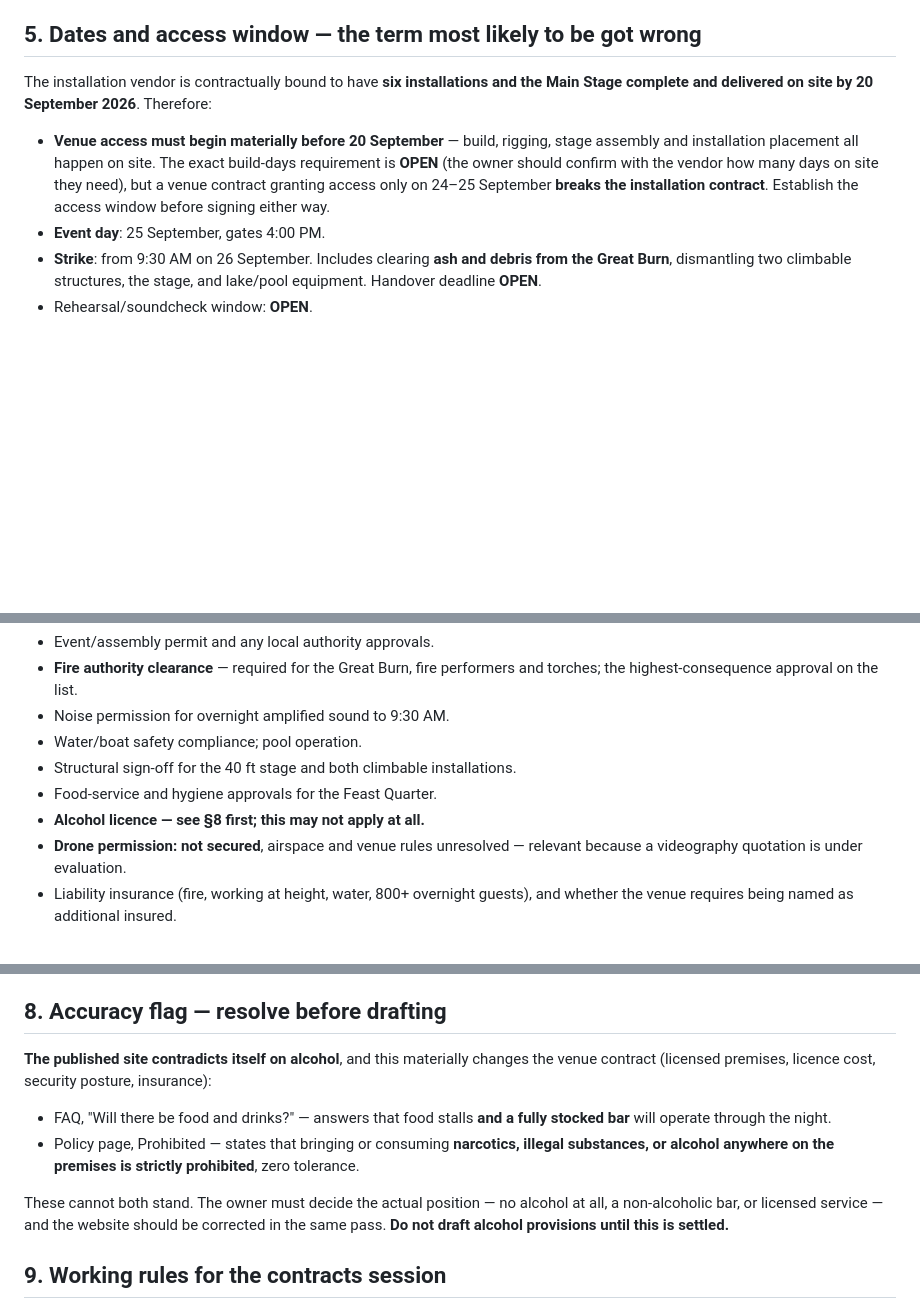
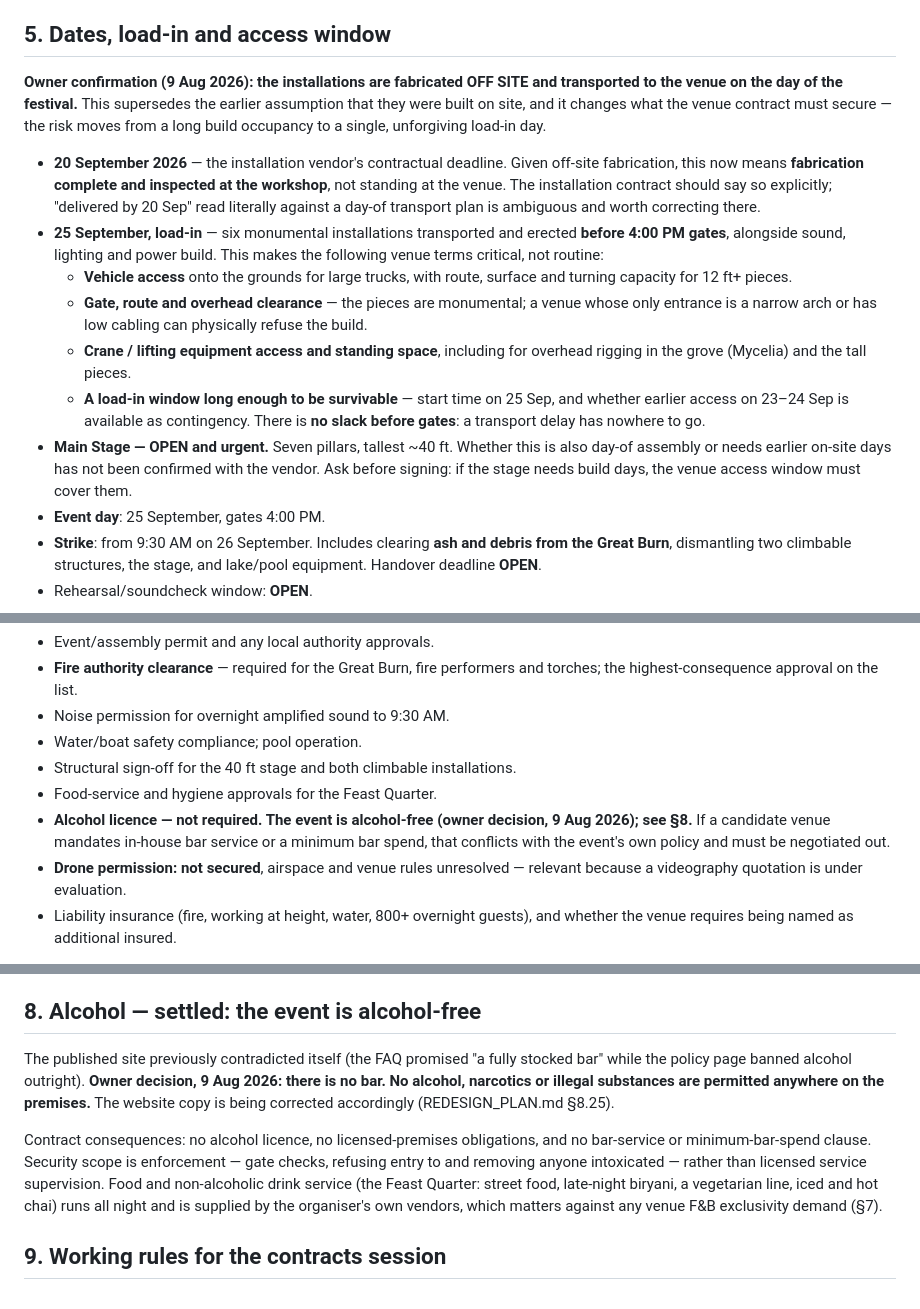
Before and after one commit to tusharsnowstorm-lab/sonicpulse, a Markdown page: VENUE_CONTRACT_CONTEXT.md, 3 parts joined by grey strips. Drawn GitHub-style; blank space fills up the shorter version.

```diff
--- a/VENUE_CONTRACT_CONTEXT.md
+++ b/VENUE_CONTRACT_CONTEXT.md
@@ -107,18 +107,37 @@ supplied, or organiser-supplied-with-venue-permission**, and who bears cost:
 - **Site map**: the FAQ promises attendees a site map in their ticket email
   — it cannot be produced until the venue is locked.
 
-## 5. Dates and access window — the term most likely to be got wrong
+## 5. Dates, load-in and access window
 
-The installation vendor is contractually bound to have **six installations
-and the Main Stage complete and delivered on site by 20 September 2026**.
-Therefore:
+**Owner confirmation (9 Aug 2026): the installations are fabricated
+OFF SITE and transported to the venue on the day of the festival.** This
+supersedes the earlier assumption that they were built on site, and it
+changes what the venue contract must secure — the risk moves from a long
+build occupancy to a single, unforgiving load-in day.
 
-- **Venue access must begin materially before 20 September** — build,
-  rigging, stage assembly and installation placement all happen on site.
-  The exact build-days requirement is **OPEN** (the owner should confirm
-  with the vendor how many days on site they need), but a venue contract
-  granting access only on 24–25 September **breaks the installation
-  contract**. Establish the access window before signing either way.
+- **20 September 2026** — the installation vendor's contractual deadline.
+  Given off-site fabrication, this now means **fabrication complete and
+  inspected at the workshop**, not standing at the venue. The installation
+  contract should say so explicitly; "delivered by 20 Sep" read literally
+  against a day-of transport plan is ambiguous and worth correcting there.
+- **25 September, load-in** — six monumental installations transported and
+  erected **before 4:00 PM gates**, alongside sound, lighting and power
+  build. This makes the following venue terms critical, not routine:
+  - **Vehicle access** onto the grounds for large trucks, with route,
+    surface and turning capacity for 12 ft+ pieces.
+  - **Gate, route and overhead clearance** — the pieces are monumental;
+    a venue whose only entrance is a narrow arch or has low cabling can
+    physically refuse the build.
+  - **Crane / lifting equipment access and standing space**, including for
+    overhead rigging in the grove (Mycelia) and the tall pieces.
+  - **A load-in window long enough to be survivable** — start time on
+    25 Sep, and whether earlier access on 23–24 Sep is available as
+    contingency. There is **no slack before gates**: a transport delay has
+    nowhere to go.
+- **Main Stage — OPEN and urgent.** Seven pillars, tallest ~40 ft. Whether
+  this is also day-of assembly or needs earlier on-site days has not been
+  confirmed with the vendor. Ask before signing: if the stage needs build
+  days, the venue access window must cover them.
 - **Event day**: 25 September, gates 4:00 PM.
 - **Strike**: from 9:30 AM on 26 September. Includes clearing **ash and
   debris from the Great Burn**, dismantling two climbable structures, the
@@ -137,7 +156,10 @@ and who pays:
 - Water/boat safety compliance; pool operation.
 - Structural sign-off for the 40 ft stage and both climbable installations.
 - Food-service and hygiene approvals for the Feast Quarter.
-- **Alcohol licence — see §8 first; this may not apply at all.**
+- **Alcohol licence — not required. The event is alcohol-free (owner
+  decision, 9 Aug 2026); see §8.** If a candidate venue mandates in-house
+  bar service or a minimum bar spend, that conflicts with the event's own
+  policy and must be negotiated out.
 - **Drone permission: not secured**, airspace and venue rules unresolved —
   relevant because a videography quotation is under evaluation.
 - Liability insurance (fire, working at height, water, 800+ overnight
@@ -173,22 +195,22 @@ All **OPEN** — no venue figure exists anywhere in the project:
   site tells attendees the full address is emailed closer to the event.
   Agree announcement timing and any venue publicity requirements.
 
-## 8. Accuracy flag — resolve before drafting
+## 8. Alcohol — settled: the event is alcohol-free
 
-**The published site contradicts itself on alcohol**, and this materially
-changes the venue contract (licensed premises, licence cost, security
-posture, insurance):
+The published site previously contradicted itself (the FAQ promised "a
+fully stocked bar" while the policy page banned alcohol outright). **Owner
+decision, 9 Aug 2026: there is no bar. No alcohol, narcotics or illegal
+substances are permitted anywhere on the premises.** The website copy is
+being corrected accordingly (REDESIGN_PLAN.md §8.25).
 
-- FAQ, "Will there be food and drinks?" — answers that food stalls **and a
-  fully stocked bar** will operate through the night.
-- Policy page, Prohibited — states that bringing or consuming **narcotics,
-  illegal substances, or alcohol anywhere on the premises is strictly
-  prohibited**, zero tolerance.
-
-These cannot both stand. The owner must decide the actual position — no
-alcohol at all, a non-alcoholic bar, or licensed service — and the website
-should be corrected in the same pass. **Do not draft alcohol provisions
-until this is settled.**
+Contract consequences: no alcohol licence, no licensed-premises
+obligations, and no bar-service or minimum-bar-spend clause. Security
+scope is enforcement — gate checks, refusing entry to and removing anyone
+intoxicated — rather than licensed service supervision. Food and
+non-alcoholic drink service (the Feast Quarter: street food, late-night
+biryani, a vegetarian line, iced and hot chai) runs all night and is
+supplied by the organiser's own vendors, which matters against any venue
+F&B exclusivity demand (§7).
 
 ## 9. Working rules for the contracts session
 
```
Also changed, not shown: REDESIGN_PLAN.md (+87 -0 lines).
